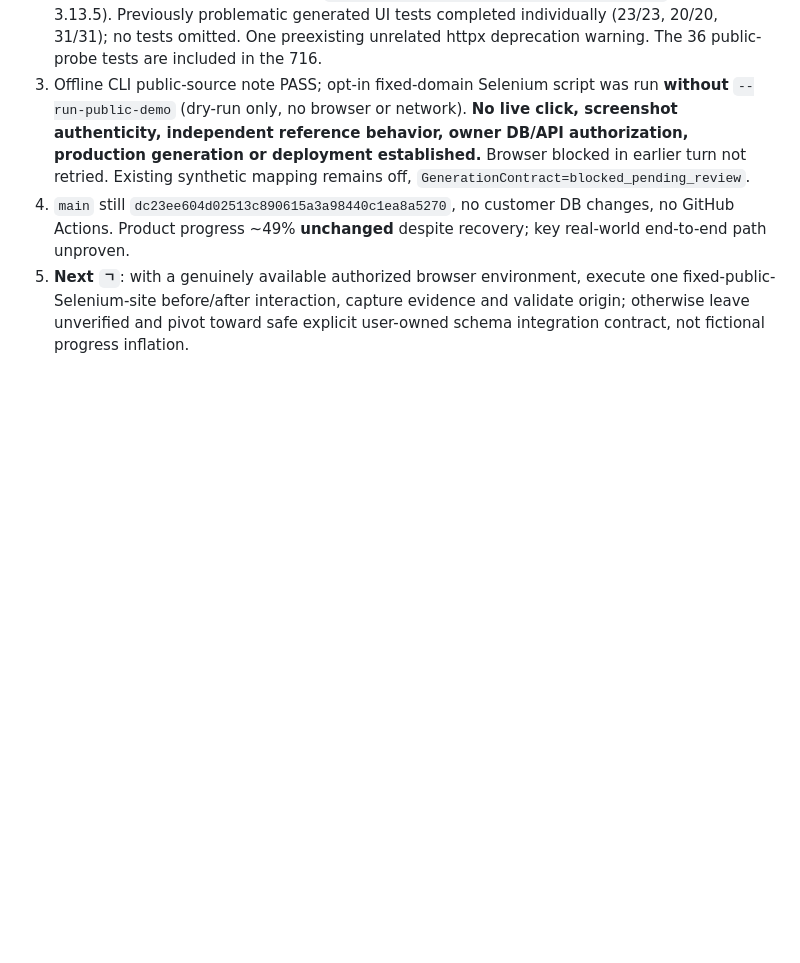
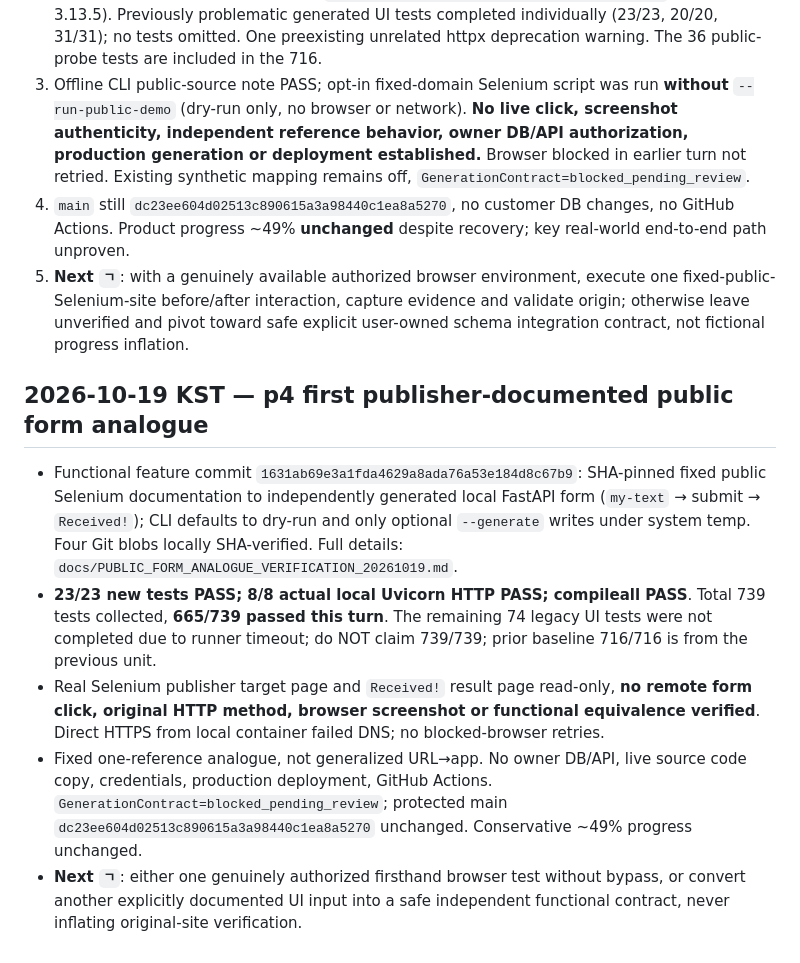
Before and after one commit to hibi89/astra_web_catcher, a Markdown page: HANDOFF.md, the part around the change. Rendered like a GitHub page; blank space fills up the shorter version.

Commit message:
docs(p4): record independent public form analogue local validation and honest regression limits

```diff
--- a/HANDOFF.md
+++ b/HANDOFF.md
@@ -363,3 +363,11 @@
 3. Offline CLI public-source note PASS; opt-in fixed-domain Selenium script was run **without** `--run-public-demo` (dry-run only, no browser or network). **No live click, screenshot authenticity, independent reference behavior, owner DB/API authorization, production generation or deployment established.** Browser blocked in earlier turn not retried. Existing synthetic mapping remains off, `GenerationContract=blocked_pending_review`.
 4. `main` still `dc23ee604d02513c890615a3a98440c1ea8a5270`, no customer DB changes, no GitHub Actions. Product progress ~49% **unchanged** despite recovery; key real-world end-to-end path unproven.
 5. **Next `ㄱ`**: with a genuinely available authorized browser environment, execute one fixed-public-Selenium-site before/after interaction, capture evidence and validate origin; otherwise leave unverified and pivot toward safe explicit user-owned schema integration contract, not fictional progress inflation.
+
+## 2026-10-19 KST — p4 first publisher-documented public form analogue
+
+- Functional feature commit `1631ab69e3a1fda4629a8ada76a53e184d8c67b9`: SHA-pinned fixed public Selenium documentation to independently generated local FastAPI form (`my-text` → submit → `Received!`); CLI defaults to dry-run and only optional `--generate` writes under system temp. Four Git blobs locally SHA-verified. Full details: `docs/PUBLIC_FORM_ANALOGUE_VERIFICATION_20261019.md`.
+- **23/23 new tests PASS; 8/8 actual local Uvicorn HTTP PASS; compileall PASS**. Total 739 tests collected, **665/739 passed this turn**. The remaining 74 legacy UI tests were not completed due to runner timeout; do NOT claim 739/739; prior baseline 716/716 is from the previous unit.
+- Real Selenium publisher target page and `Received!` result page read-only, **no remote form click, original HTTP method, browser screenshot or functional equivalence verified**. Direct HTTPS from local container failed DNS; no blocked-browser retries.
+- Fixed one-reference analogue, not generalized URL→app. No owner DB/API, live source code copy, credentials, production deployment, GitHub Actions. `GenerationContract=blocked_pending_review`; protected main `dc23ee604d02513c890615a3a98440c1ea8a5270` unchanged. Conservative ~49% progress unchanged.
+- **Next `ㄱ`**: either one genuinely authorized firsthand browser test without bypass, or convert another explicitly documented UI input into a safe independent functional contract, never inflating original-site verification.
```
Also changed, not shown: STATUS.md (+8 -0 lines), docs/PUBLIC_FORM_ANALOGUE_VERIFICATION_20261019.md (added, +37 -0 lines).
